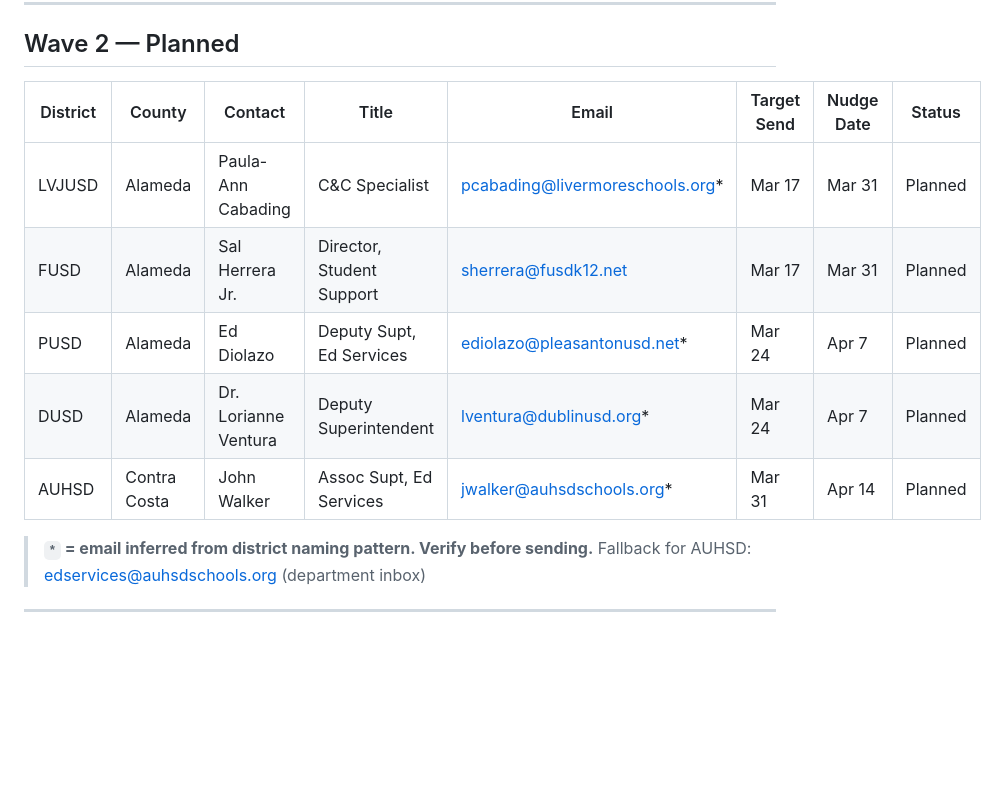
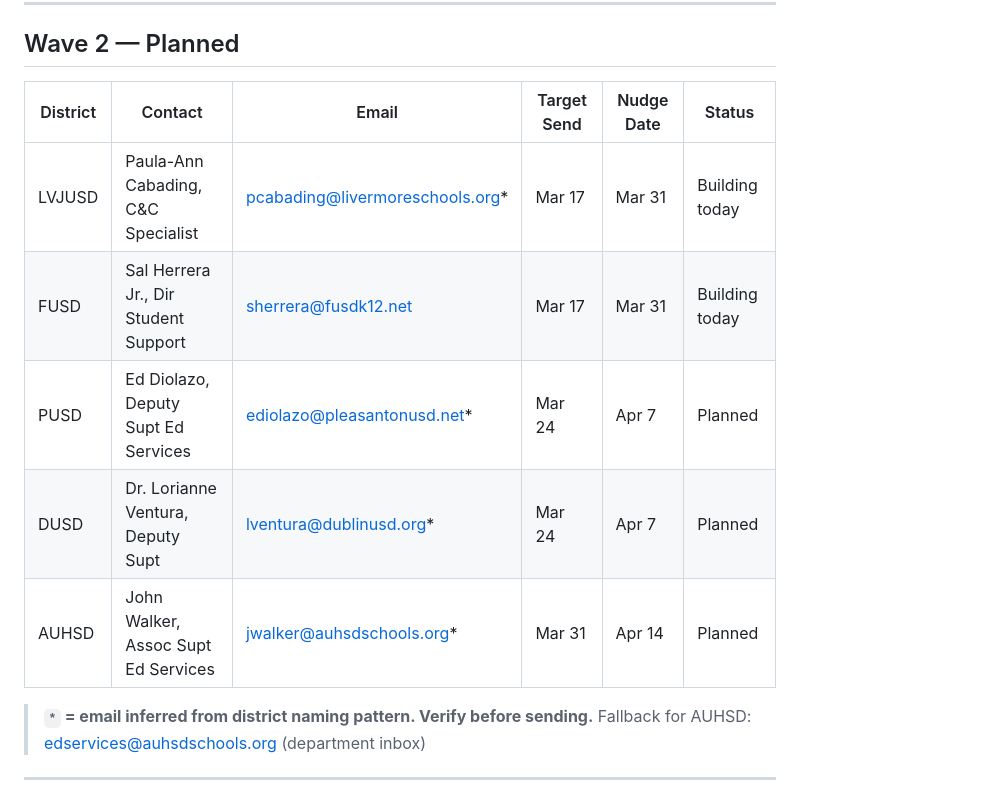
Before and after one commit to harpreetsingh-ship-it/college-engine, a Markdown page: docs/outreach/tracker.md, the part around the change. Rendered like a GitHub page; blank space fills up the shorter version.

```diff
--- a/docs/outreach/tracker.md
+++ b/docs/outreach/tracker.md
@@ -32,13 +32,13 @@
 
 ## Wave 2 — Planned
 
-| District | County | Contact | Title | Email | Target Send | Nudge Date | Status |
-|---|---|---|---|---|---|---|---|
-| LVJUSD | Alameda | Paula-Ann Cabading | C&C Specialist | pcabading@livermoreschools.org* | Mar 17 | Mar 31 | Planned |
-| FUSD | Alameda | Sal Herrera Jr. | Director, Student Support | sherrera@fusdk12.net | Mar 17 | Mar 31 | Planned |
-| PUSD | Alameda | Ed Diolazo | Deputy Supt, Ed Services | ediolazo@pleasantonusd.net* | Mar 24 | Apr 7 | Planned |
-| DUSD | Alameda | Dr. Lorianne Ventura | Deputy Superintendent | lventura@dublinusd.org* | Mar 24 | Apr 7 | Planned |
-| AUHSD | Contra Costa | John Walker | Assoc Supt, Ed Services | jwalker@auhsdschools.org* | Mar 31 | Apr 14 | Planned |
+| District | Contact | Email | Target Send | Nudge Date | Status |
+|---|---|---|---|---|---|
+| LVJUSD | Paula-Ann Cabading, C&C Specialist | pcabading@livermoreschools.org* | Mar 17 | Mar 31 | Building today |
+| FUSD | Sal Herrera Jr., Dir Student Support | sherrera@fusdk12.net | Mar 17 | Mar 31 | Building today |
+| PUSD | Ed Diolazo, Deputy Supt Ed Services | ediolazo@pleasantonusd.net* | Mar 24 | Apr 7 | Planned |
+| DUSD | Dr. Lorianne Ventura, Deputy Supt | lventura@dublinusd.org* | Mar 24 | Apr 7 | Planned |
+| AUHSD | John Walker, Assoc Supt Ed Services | jwalker@auhsdschools.org* | Mar 31 | Apr 14 | Planned |
 
 > **`*` = email inferred from district naming pattern. Verify before sending.**
 > Fallback for AUHSD: edservices@auhsdschools.org (department inbox)
```
